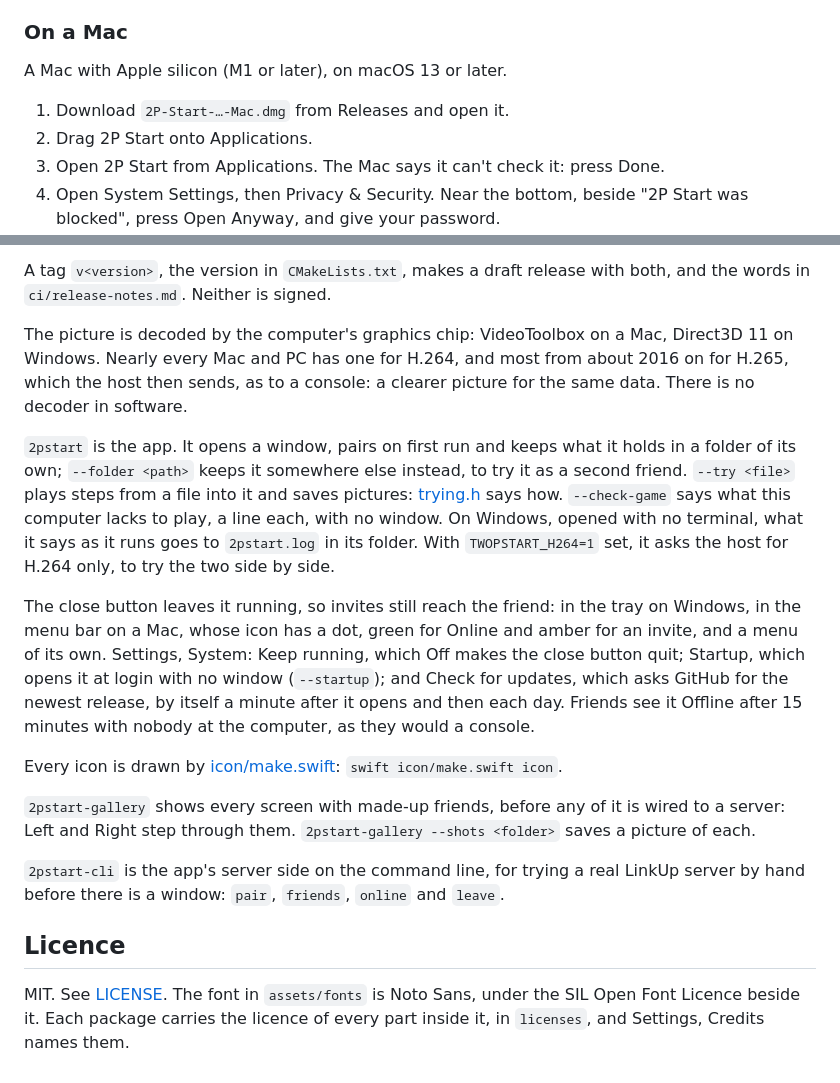
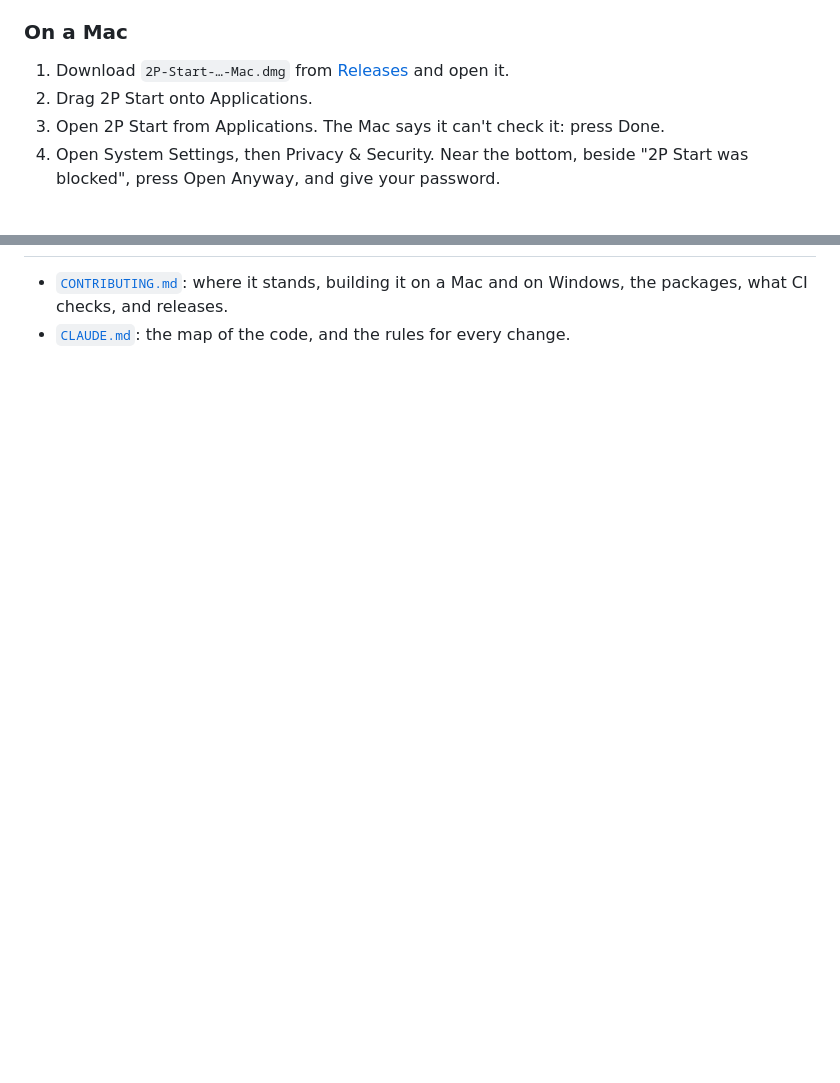
Before and after one commit to MMagTech/cabinet-linkup-guest, a Markdown page: README.md, 2 parts joined by grey strips. GitHub-like rendering; blank space fills up the shorter version.

```diff
--- a/README.md
+++ b/README.md
@@ -25,9 +62,9 @@ it once: by clicking, or with one line to copy and paste.
 
 ### On a Mac
 
-A Mac with Apple silicon (M1 or later), on macOS 13 or later.
-
-1. Download `2P-Start-…-Mac.dmg` from Releases and open it.
+1. Download `2P-Start-…-Mac.dmg` from
+   [Releases](https://github.com/MMagTech/cabinet-linkup-guest/releases/latest)
+   and open it.
 2. Drag 2P Start onto Applications.
 3. Open 2P Start from Applications. The Mac says it can't check it: press Done.
 4. Open System Settings, then Privacy & Security. Near the bottom, beside
@@ -132,35 +144,3 @@ uninstaller. Each CI run on Windows installs it, tries it and uninstalls it, and
-A tag `v<version>`, the version in `CMakeLists.txt`, makes a draft release with both, and the words
-in `ci/release-notes.md`. Neither is signed.
-
-The picture is decoded by the computer's graphics chip: VideoToolbox on a Mac, Direct3D 11 on
-Windows. Nearly every Mac and PC has one for H.264, and most from about 2016 on for H.265, which
-the host then sends, as to a console: a clearer picture for the same data. There is no decoder in
-software.
-
-`2pstart` is the app. It opens a window, pairs on first run and keeps what it holds in a folder of
-its own; `--folder <path>` keeps it somewhere else instead, to try it as a second friend.
-`--try <file>` plays steps from a file into it and saves pictures: [trying.h](src/app/trying.h) says how.
-`--check-game` says what this computer lacks to play, a line each, with no window. On Windows,
-opened with no terminal, what it says as it runs goes to `2pstart.log` in its folder. With
-`TWOPSTART_H264=1` set, it asks the host for H.264 only, to try the two side by side.
-
-The close button leaves it running, so invites still reach the friend: in the tray on Windows, in
-the menu bar on a Mac, whose icon has a dot, green for Online and amber for an invite, and a menu of
-its own. Settings, System: Keep running, which Off makes the close button quit; Startup, which opens
-it at login with no window (`--startup`); and Check for updates, which asks GitHub for the newest
-release, by itself a minute after it opens and then each day. Friends see it Offline after 15
-minutes with nobody at the computer, as they would a console.
-
-Every icon is drawn by [icon/make.swift](icon/make.swift): `swift icon/make.swift icon`.
-
-`2pstart-gallery` shows every screen with made-up friends, before any of it is wired to a server:
-Left and Right step through them. `2pstart-gallery --shots <folder>` saves a picture of each.
-
-`2pstart-cli` is the app's server side on the command line, for trying a real LinkUp server by hand
-before there is a window: `pair`, `friends`, `online` and `leave`.
-
-## Licence
-
-MIT. See [LICENSE](LICENSE). The font in `assets/fonts` is Noto Sans, under the SIL Open Font
-Licence beside it. Each package carries the licence of every part inside it, in `licenses`, and
-Settings, Credits names them.
+- [`CONTRIBUTING.md`](CONTRIBUTING.md): where it stands, building it on a Mac
+  and on Windows, the packages, what CI checks, and releases.
+- [`CLAUDE.md`](CLAUDE.md): the map of the code, and the rules for every change.
```
Also changed, not shown: other parts of README.md (+67 -55 lines), CLAUDE.md (+1 -1 lines), CONTRIBUTING.md (added, +107 -0 lines), docs/media/first-run.png (added), docs/media/invite.png (added), docs/media/join.png (added), docs/media/settings.png (added).
